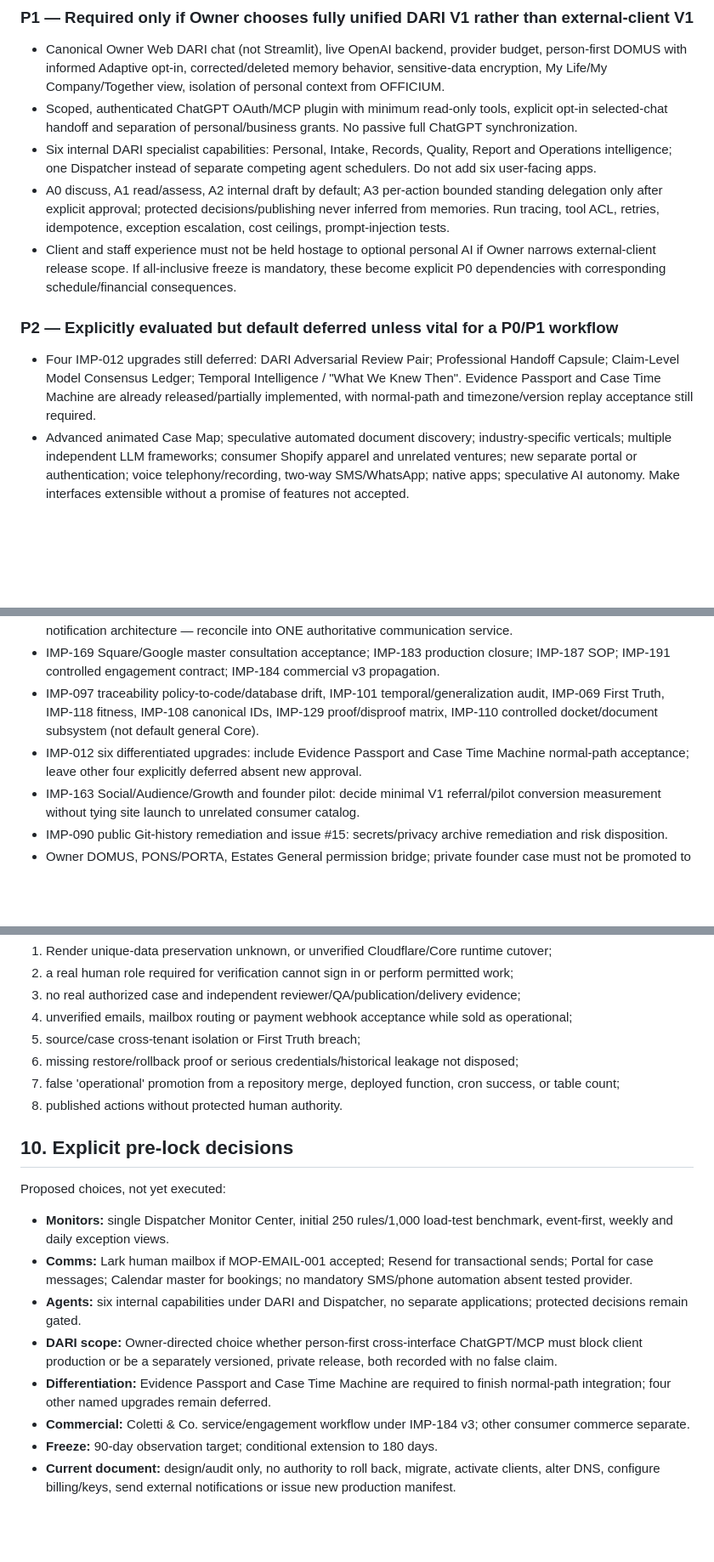
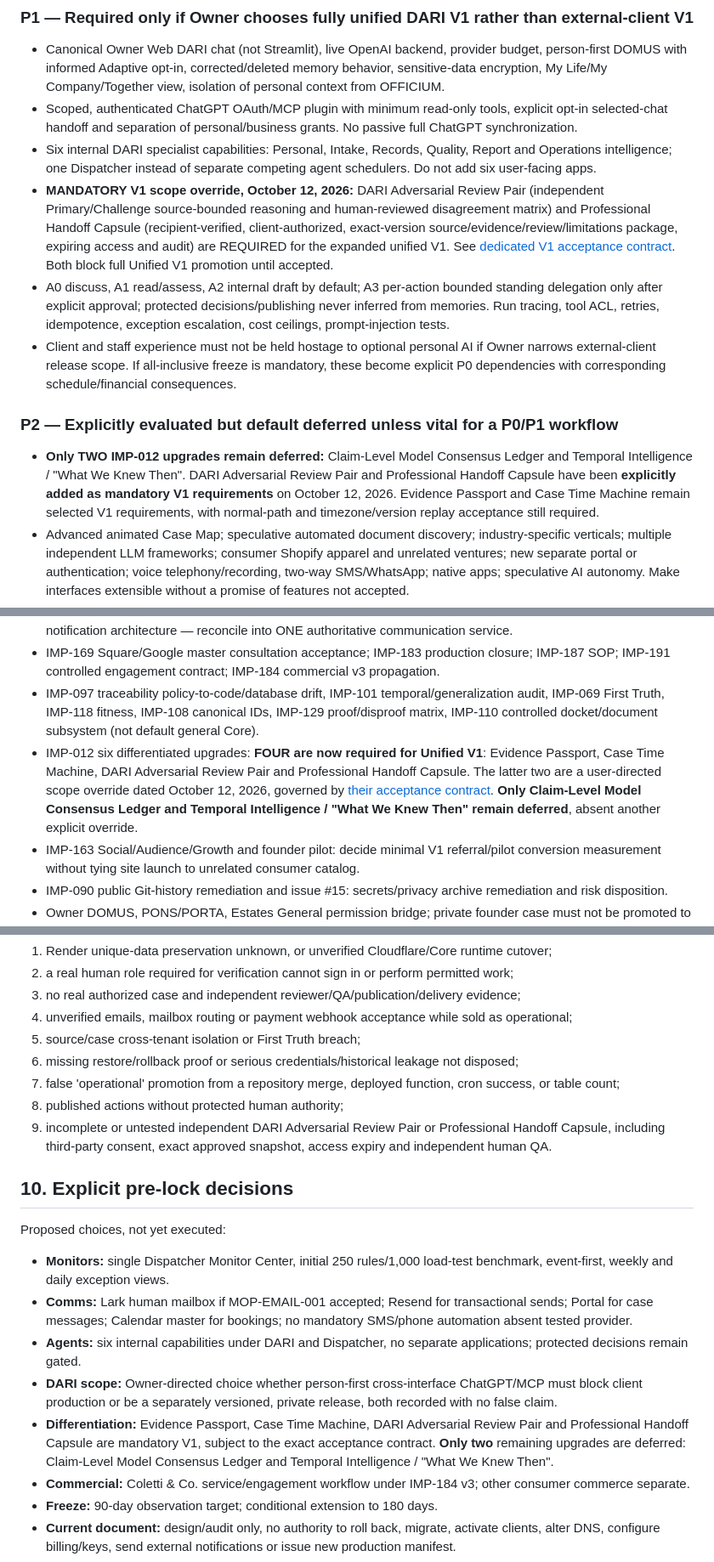
Before and after one commit to dtreezcoletti/Coletti_Advisory, a Markdown page: docs/COLETTIOS_V1_UNIFIED_RELEASE_MANIFEST_2027_PRELOCK_AUDIT.md, 3 parts joined by grey strips. Shown at 85% size. Drawn GitHub-style; blank space fills up the shorter version.

Commit message:
Promote Adversarial Review Pair and Professional Handoff Capsule to mandatory Unified V1 scope

```diff
--- a/docs/COLETTIOS_V1_UNIFIED_RELEASE_MANIFEST_2027_PRELOCK_AUDIT.md
+++ b/docs/COLETTIOS_V1_UNIFIED_RELEASE_MANIFEST_2027_PRELOCK_AUDIT.md
@@ -60,12 +62,13 @@ G. **Release and security:** production RLS/SECURITY DEFINER actor tests, origin
 - Canonical Owner Web DARI chat (not Streamlit), live OpenAI backend, provider budget, person-first DOMUS with informed Adaptive opt-in, corrected/deleted memory behavior, sensitive-data encryption, My Life/My Company/Together view, isolation of personal context from OFFICIUM.
 - Scoped, authenticated ChatGPT OAuth/MCP plugin with minimum read-only tools, explicit opt-in selected-chat handoff and separation of personal/business grants. No passive full ChatGPT synchronization.
 - Six internal DARI specialist capabilities: Personal, Intake, Records, Quality, Report and Operations intelligence; one Dispatcher instead of separate competing agent schedulers. Do not add six user-facing apps.
+- **MANDATORY V1 scope override, October 12, 2026:** DARI Adversarial Review Pair (independent Primary/Challenge source-bounded reasoning and human-reviewed disagreement matrix) and Professional Handoff Capsule (recipient-verified, client-authorized, exact-version source/evidence/review/limitations package, expiring access and audit) are REQUIRED for the expanded unified V1. See [dedicated V1 acceptance contract](DARI_ADVERSARIAL_REVIEW_PAIR_AND_PROFESSIONAL_HANDOFF_CAPSULE_V1_ACCEPTANCE.md). Both block full Unified V1 promotion until accepted.
 - A0 discuss, A1 read/assess, A2 internal draft by default; A3 per-action bounded standing delegation only after explicit approval; protected decisions/publishing never inferred from memories. Run tracing, tool ACL, retries, idempotence, exception escalation, cost ceilings, prompt-injection tests.
 - Client and staff experience must not be held hostage to optional personal AI if Owner narrows external-client release scope. If all-inclusive freeze is mandatory, these become explicit P0 dependencies with corresponding schedule/financial consequences.
 
 ### P2 — Explicitly evaluated but default deferred unless vital for a P0/P1 workflow
 
-- Four IMP-012 upgrades still deferred: DARI Adversarial Review Pair; Professional Handoff Capsule; Claim-Level Model Consensus Ledger; Temporal Intelligence / "What We Knew Then". Evidence Passport and Case Time Machine are already released/partially implemented, with normal-path and timezone/version replay acceptance still required.
+- **Only TWO IMP-012 upgrades remain deferred:** Claim-Level Model Consensus Ledger and Temporal Intelligence / "What We Knew Then". DARI Adversarial Review Pair and Professional Handoff Capsule have been **explicitly added as mandatory V1 requirements** on October 12, 2026. Evidence Passport and Case Time Machine remain selected V1 requirements, with normal-path and timezone/version replay acceptance still required.
 - Advanced animated Case Map; speculative automated document discovery; industry-specific verticals; multiple independent LLM frameworks; consumer Shopify apparel and unrelated ventures; new separate portal or authentication; voice telephony/recording, two-way SMS/WhatsApp; native apps; speculative AI autonomy. Make interfaces extensible without a promise of features not accepted.
 - IMP-088 Dispatcher QoL Control Pack: currently APPROVED without observed operational detail; inventory against required UI features and explicitly INCLUDE or DEFER, never silently claim included.
 - IMP-123 18-area institutional closure: reconcile exact source records and 18-to-implementation mapping. Prior retrieved work tree of 16 stages is not automatically an exact substitution for the 18-area program.
@@ -151,7 +154,7 @@ Canonical source-bound ladder: Source -> Proposition -> Contradiction -> Reconci
 - IMP-145 and IMP-153 v2 Communications Fabric; IMP-162 mailbox MOP-EMAIL-001; IMP-014 tabled Dispatcher notification architecture — reconcile into ONE authoritative communication service.
 - IMP-169 Square/Google master consultation acceptance; IMP-183 production closure; IMP-187 SOP; IMP-191 controlled engagement contract; IMP-184 commercial v3 propagation.
 - IMP-097 traceability policy-to-code/database drift, IMP-101 temporal/generalization audit, IMP-069 First Truth, IMP-118 fitness, IMP-108 canonical IDs, IMP-129 proof/disproof matrix, IMP-110 controlled docket/document subsystem (not default general Core).
-- IMP-012 six differentiated upgrades: include Evidence Passport and Case Time Machine normal-path acceptance; leave other four explicitly deferred absent new approval.
+- IMP-012 six differentiated upgrades: **FOUR are now required for Unified V1**: Evidence Passport, Case Time Machine, DARI Adversarial Review Pair and Professional Handoff Capsule. The latter two are a user-directed scope override dated October 12, 2026, governed by [their acceptance contract](DARI_ADVERSARIAL_REVIEW_PAIR_AND_PROFESSIONAL_HANDOFF_CAPSULE_V1_ACCEPTANCE.md). **Only Claim-Level Model Consensus Ledger and Temporal Intelligence / "What We Knew Then" remain deferred**, absent another explicit override.
 - IMP-163 Social/Audience/Growth and founder pilot: decide minimal V1 referral/pilot conversion measurement without tying site launch to unrelated consumer catalog.
 - IMP-090 public Git-history remediation and issue #15: secrets/privacy archive remediation and risk disposition.
 - Owner DOMUS, PONS/PORTA, Estates General permission bridge; private founder case must not be promoted to production business records absent explicit human-controlled transfer.
@@ -187,7 +190,8 @@ For each item: ID, owner/domain, REQUIRED/OPTIONAL/DEFERRED/SUPERSEDED, current
 5. source/case cross-tenant isolation or First Truth breach;
 6. missing restore/rollback proof or serious credentials/historical leakage not disposed;
 7. false 'operational' promotion from a repository merge, deployed function, cron success, or table count;
-8. published actions without protected human authority.
+8. published actions without protected human authority;
+9. incomplete or untested independent DARI Adversarial Review Pair or Professional Handoff Capsule, including third-party consent, exact approved snapshot, access expiry and independent human QA.
 
 ## 10. Explicit pre-lock decisions
 
@@ -197,7 +201,7 @@ Proposed choices, not yet executed:
 - **Comms:** Lark human mailbox if MOP-EMAIL-001 accepted; Resend for transactional sends; Portal for case messages; Calendar master for bookings; no mandatory SMS/phone automation absent tested provider.
 - **Agents:** six internal capabilities under DARI and Dispatcher, no separate applications; protected decisions remain gated.
 - **DARI scope:** Owner-directed choice whether person-first cross-interface ChatGPT/MCP must block client production or be a separately versioned, private release, both recorded with no false claim.
-- **Differentiation:** Evidence Passport and Case Time Machine are required to finish normal-path integration; four other named upgrades remain deferred.
+- **Differentiation:** Evidence Passport, Case Time Machine, DARI Adversarial Review Pair and Professional Handoff Capsule are mandatory V1, subject to the exact acceptance contract. **Only two** remaining upgrades are deferred: Claim-Level Model Consensus Ledger and Temporal Intelligence / "What We Knew Then".
 - **Commercial:** Coletti & Co. service/engagement workflow under IMP-184 v3; other consumer commerce separate.
 - **Freeze:** 90-day observation target; conditional extension to 180 days.
 - **Current document:** design/audit only, no authority to roll back, migrate, activate clients, alter DNS, configure billing/keys, send external notifications or issue new production manifest.
```
Also changed, not shown: other parts of docs/COLETTIOS_V1_UNIFIED_RELEASE_MANIFEST_2027_PRELOCK_AUDIT.md (+2 -0 lines).
